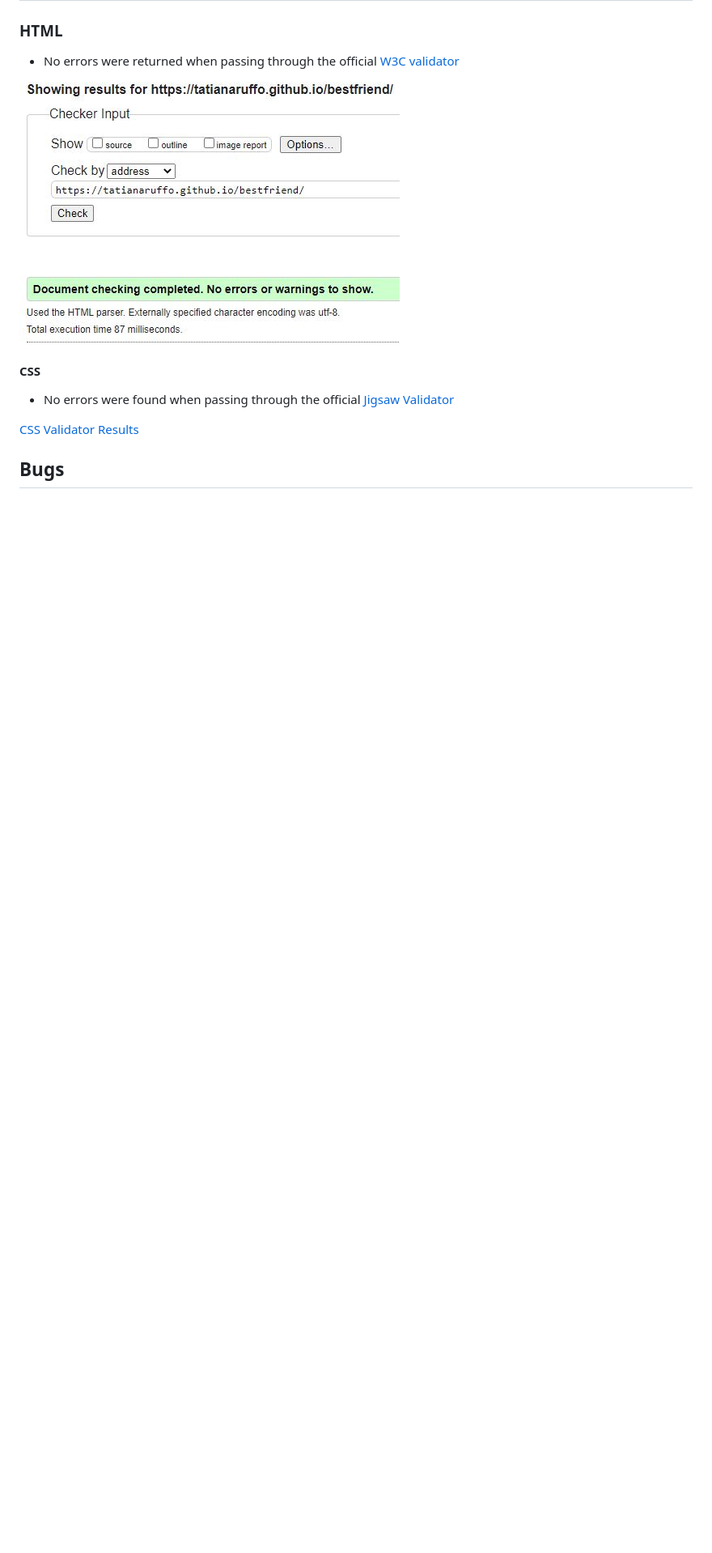
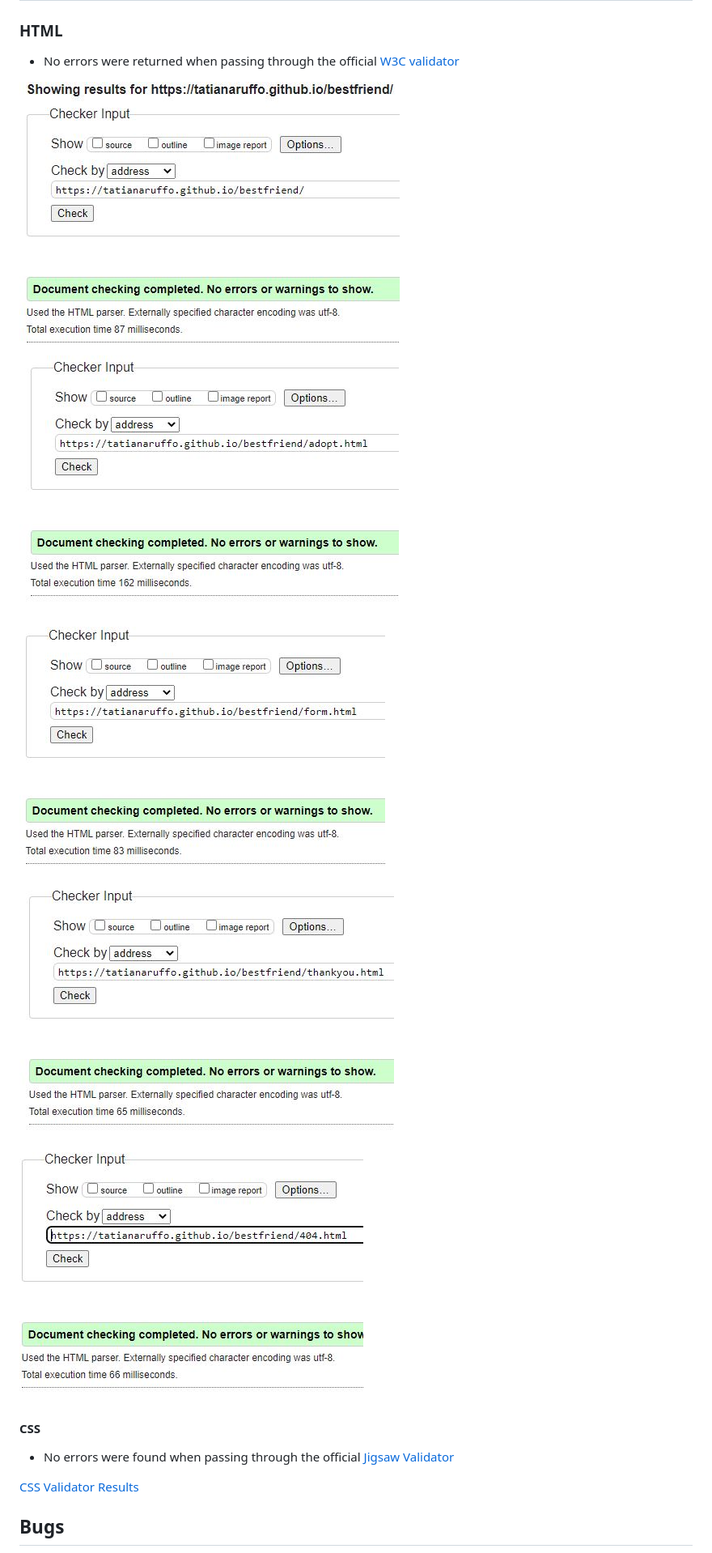
Before and after one commit to Tatianaruffo/bestfriend, a Markdown page: README.md, the part around the change printed below. Shown: that part at 81% size. Rendered like a GitHub page; pictures changed too: documentation/readme-images/htmlvalidator-404.JPG (added), documentation/readme-images/htmlvalidator-adopt.JPG (added), documentation/readme-images/htmlvalidator-form.JPG (added); blank space fills up the shorter version.

```diff
--- a/README.md
+++ b/README.md
@@ -410,7 +410,15 @@ Website behaved as expected and redirected to form.html.
 
 - No errors were returned when passing through the official [W3C validator](https://validator.w3.org)
 
-![HTML Validator Results](documentation/readme-images/HTMLchecker.JPG)
+![HTML Validator Results Home Page](documentation/readme-images/HTMLchecker.JPG)
+
+![HTML Validator Results Adopt Page](documentation/readme-images/htmlvalidator-adopt.JPG)
+
+![HTML Validator Results Form Page](documentation/readme-images/htmlvalidator-form.JPG)
+
+![HTML Validator Results Thank You Page](documentation/readme-images/htmlvalidator-thankyou.JPG)
+
+![HTML Validator Results 404 Page](documentation/readme-images/htmlvalidator-404.JPG)
 
 #### CSS
 - No errors were found when passing through the official [Jigsaw Validator](https://jigsaw.w3.org)
```
Also changed, not shown: other parts of README.md (+1 -1 lines), 1 other file.
